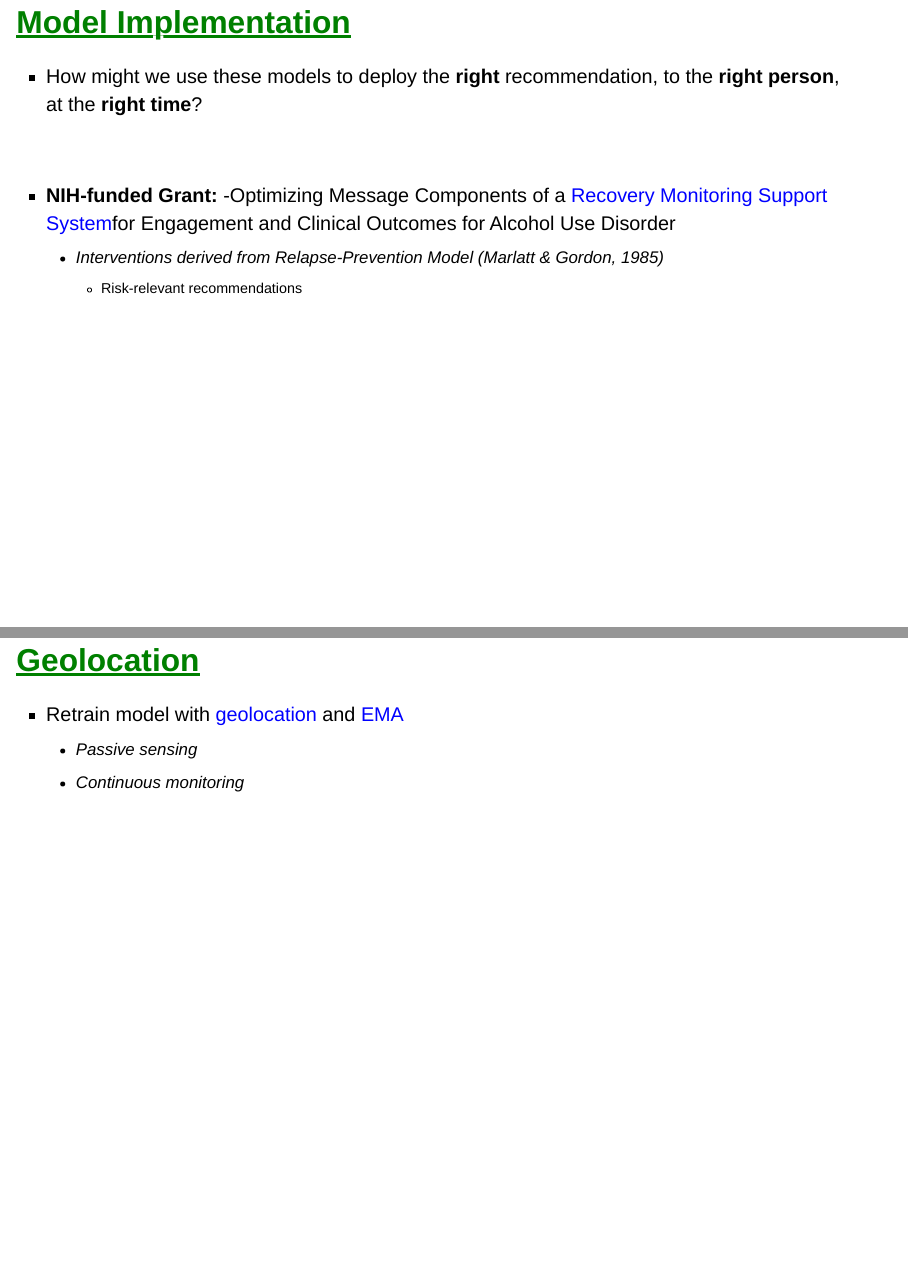
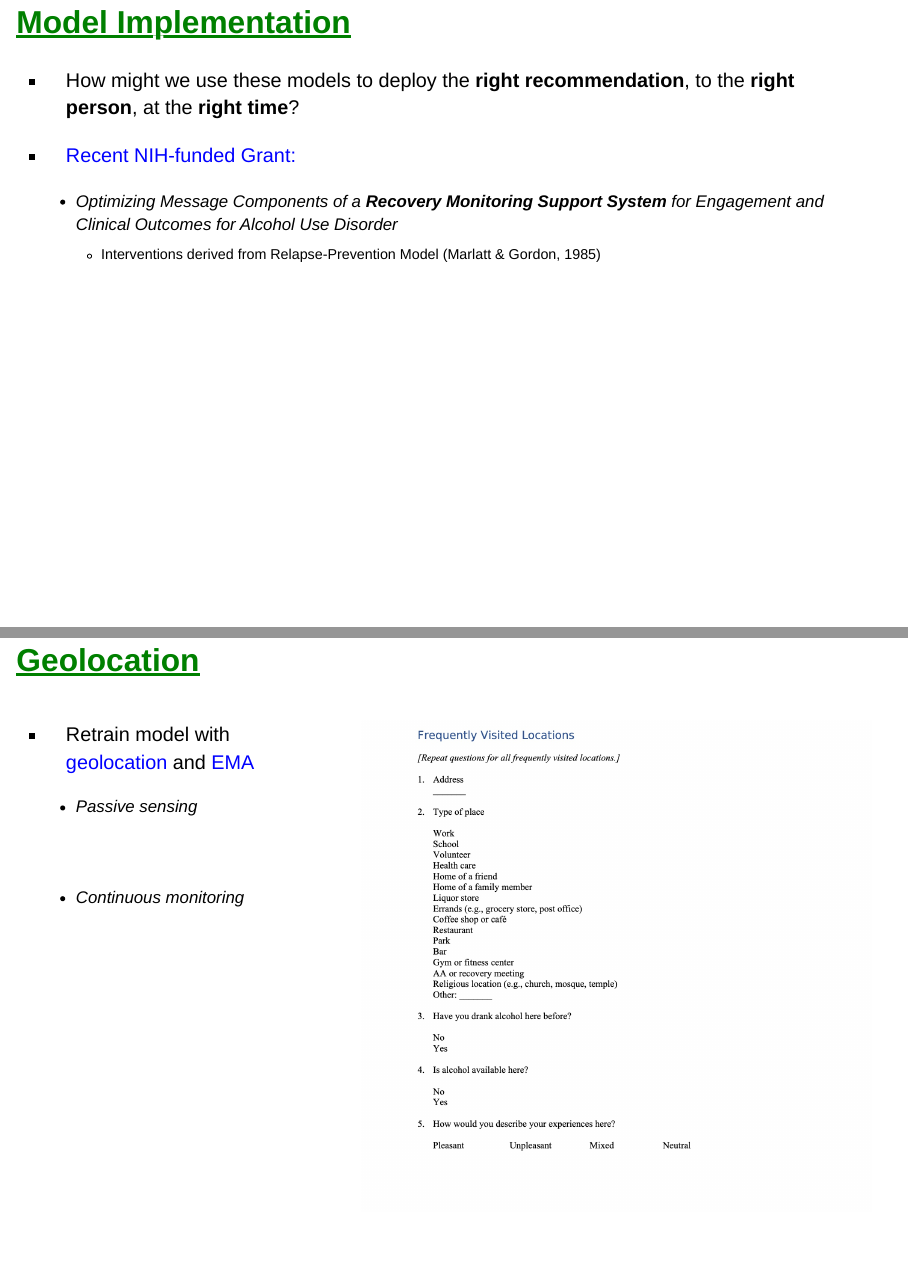
Before and after one commit to madisonherrmann/capstone, a Quarto document (final_presentation/final_capstone.qmd): pages 25 and 26 of 46 before the commit and pages 25 and 26 of 44 after it, joined at a grey line. Rendered offline with R 4.5, knitr and Pandoc in place of Quarto, with nearby package versions; drawn as Slidy slides in place of the format the file asks for.

Commit message:
fixed format

```diff
--- a/final_presentation/final_capstone.qmd
+++ b/final_presentation/final_capstone.qmd
@@ -7,7 +7,7 @@ format:
   revealjs:
     multiplex: true
     chalkboard: true
-    scrollable: true
+    scrollable: false
     css: slides.css
     slide-number: false
 title-slide-attributes:
@@ -348,34 +348,33 @@ For emotional states, higher score in anxiety has a strong positive influence on
 ## <span style="color: green; text-decoration: underline;">Model Implementation</span>
 
 
-- How might we use these models to deploy the **right** recommendation, to the **right person**, at the **right time**?
+- How might we use these models to deploy the **right recommendation**, to the **right person**, at the **right time**?
 
-\
-
-- **NIH-funded Grant:**
-  -Optimizing Message Components of a [Recovery Monitoring Support System]{style="color:    blue;"}for Engagement and Clinical Outcomes for Alcohol Use Disorder
-  - Interventions derived from Relapse-Prevention Model (Marlatt & Gordon, 1985)
-    - Risk-relevant recommendations
-
+- [Recent NIH-funded Grant:]{style="color:    blue;"}
+  - Optimizing Message Components of a **Recovery Monitoring Support System** for Engagement and Clinical Outcomes for Alcohol Use Disorder
+    - Interventions derived from Relapse-Prevention Model (Marlatt & Gordon, 1985)
 
 
 :::{.notes}
-Now that we have a model that can successfully predict lapse probability, How might we implement it to deploy the right recommendation, to the right person, at the right time? Our next grant aims to explore how to use these models for clinical benefit in an effort to build a recovery monitoring support system. This system will deliver tailor made recommendations in real-time based on what unique features are impacting risk for that individual at that particular moment. Output from machine-learning models can be anchored within the Relapse Prevention model to identify specific intervention and supports that are risk-relevant for each patient - much like a clinician would do if they were available in the moment. For example, during sensed periods of high stress, guided mindfulness and body scans could be recommended. If increased time at risky locations is driving lapse risk, the recovery monitoring support system could provide information on local AA or other support meetings.
+Now that we have a model that can successfully predict lapse probability, How might we implement it to deploy the right recommendation, to the right person, at the right time? Our next grant aims to explore how to use these models for clinical benefit in an effort to build a recovery monitoring support system. This system will deliver tailor made recommendations in real-time based on what unique features are impacting risk for that individual at that particular moment. Output from machine-learning models will be anchored within the Relapse Prevention model to identify specific intervention and supports that are risk-relevant for each patient - much like a clinician would do if they were available in the moment. For example, during sensed periods of high stress, guided mindfulness and body scans could be recommended. If increased time at risky locations is driving lapse risk, the recovery monitoring support system could provide information on local AA or other support meetings.
 ::::
-## <span style="color: green; text-decoration: underline;">Geolocation</span>
 
-
-- Retrain model with [geolocation]{style="color: blue;"} and [EMA]{style="color: blue;"}
-  - Passive sensing
-  - Continuous monitoring
-
-
-:::{.notes}
-The risk factors impacting recovery require continuous monitoring to deploy the necessary intervention, for that individual, at that particular moment in time. Through the addition of geolocation features, we can gain insight into not only when an individual is at a higher risk of lapsing, but why. Geolocation is a form of passive sensing that can provide context into the places and situations impacting lapse risk.
-:::
 
 ## <span style="color: green; text-decoration: underline;">Geolocation</span>
 
-![](gps3.jpg)
+::: {.columns}
+:::: {.column width="35%"}
+- Retrain model with [geolocation]{style="color: blue;"} and [EMA]{style="color: blue;"}
+  - Passive sensing
+
+  \
+
+  - Continuous monitoring
+::::
+
+:::: {.column width="65%"}
+![](gps.jpg)
+::::
+:::
 
 :::{.notes}
```
Also changed, not shown: final_presentation/final_capstone-speaker.html, final_presentation/final_capstone.html, final_presentation/final_capstone.qmd (2 more changed lines).
